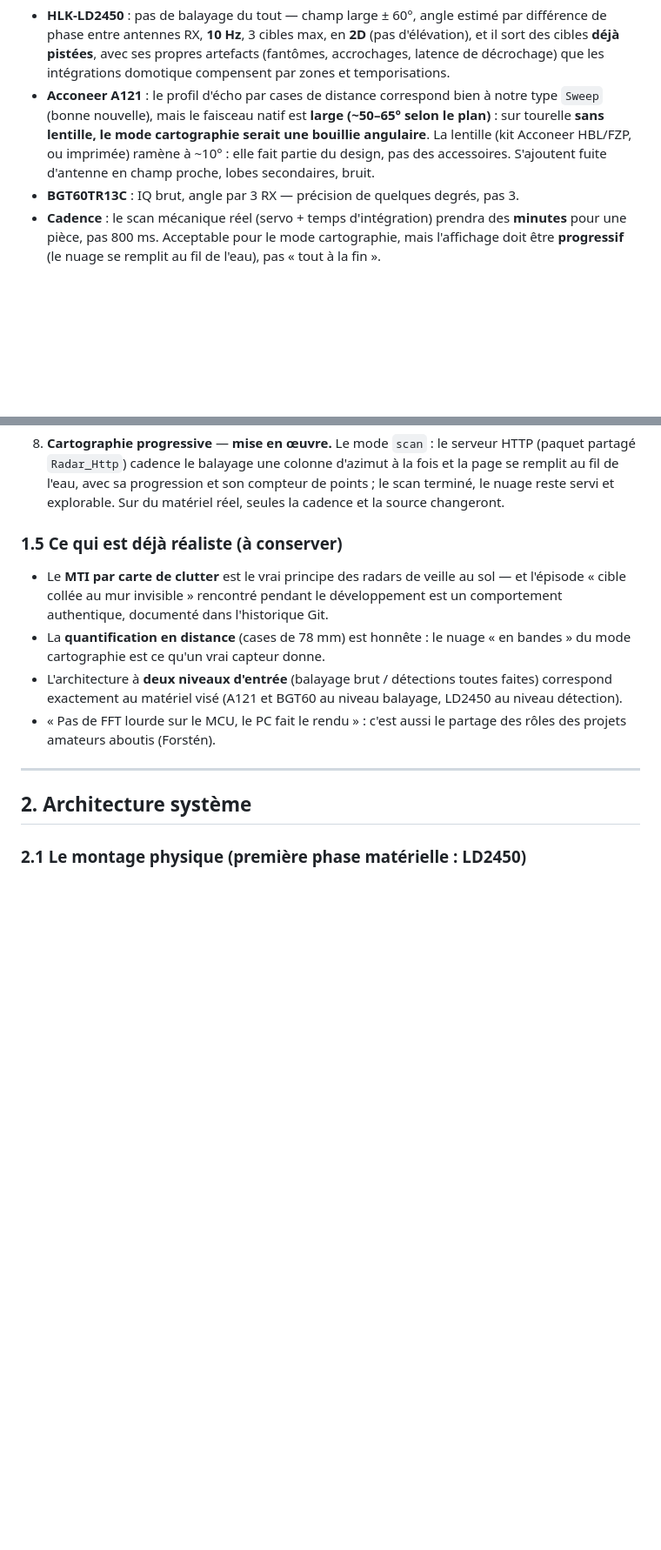
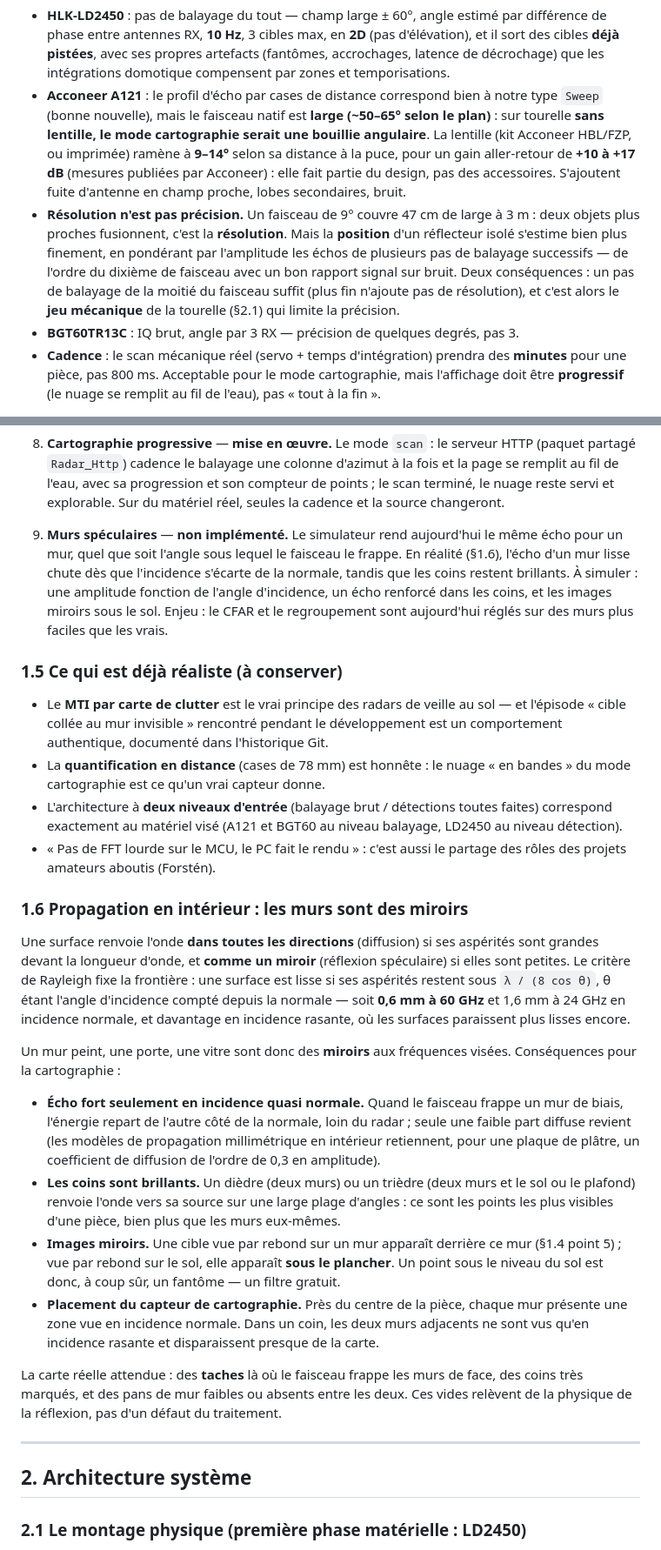
Before and after one commit to St3id/radar_fw, a Markdown page: documentation/public/ARCHITECTURE.md, 2 parts joined by grey strips. Shown at 87% size. Drawn GitHub-style; blank space fills up the shorter version.

Commit message:
docs : murs miroirs a 60 GHz (realisme point 9), lentille A121 a 9-14 degres

```diff
--- a/documentation/public/ARCHITECTURE.md
+++ b/documentation/public/ARCHITECTURE.md
@@ -97,9 +97,18 @@ capteur envisagé ne fait ça nativement** :
   notre type `Sweep` (bonne nouvelle), mais le faisceau natif est **large
   (~50–65° selon le plan)** : sur tourelle **sans lentille, le mode
   cartographie serait une bouillie angulaire**. La lentille (kit Acconeer
-  HBL/FZP, ou imprimée) ramène à ~10° : elle fait partie du design, pas des
-  accessoires. S'ajoutent fuite d'antenne en champ proche, lobes secondaires,
-  bruit.
+  HBL/FZP, ou imprimée) ramène à **9–14°** selon sa distance à la puce, pour
+  un gain aller-retour de **+10 à +17 dB** (mesures publiées par Acconeer) :
+  elle fait partie du design, pas des accessoires. S'ajoutent fuite
+  d'antenne en champ proche, lobes secondaires, bruit.
+- **Résolution n'est pas précision.** Un faisceau de 9° couvre 47 cm de
+  large à 3 m : deux objets plus proches fusionnent, c'est la
+  **résolution**. Mais la **position** d'un réflecteur isolé s'estime bien
+  plus finement, en pondérant par l'amplitude les échos de plusieurs pas de
+  balayage successifs — de l'ordre du dixième de faisceau avec un bon
+  rapport signal sur bruit. Deux conséquences : un pas de balayage de la
+  moitié du faisceau suffit (plus fin n'ajoute pas de résolution), et c'est
+  alors le **jeu mécanique** de la tourelle (§2.1) qui limite la précision.
 - **BGT60TR13C** : IQ brut, angle par 3 RX — précision de quelques degrés, pas
   3.
 - **Cadence** : le scan mécanique réel (servo + temps d'intégration) prendra
@@ -180,6 +189,14 @@ Numérotation **stable** : plusieurs commentaires du code source y renvoient
    progression et son compteur de points ; le scan terminé, le nuage reste
    servi et explorable. Sur du matériel réel, seules la cadence et la source
    changeront.
+9. **Murs spéculaires** — **non implémenté.** Le simulateur rend
+   aujourd'hui le même écho pour un mur, quel que soit l'angle sous lequel le
+   faisceau le frappe. En réalité (§1.6), l'écho d'un mur lisse chute dès que
+   l'incidence s'écarte de la normale, tandis que les coins restent
+   brillants. À simuler : une amplitude fonction de l'angle d'incidence, un
+   écho renforcé dans les coins, et les images miroirs sous le sol. Enjeu :
+   le CFAR et le regroupement sont aujourd'hui réglés sur des murs plus
+   faciles que les vrais.
 
 ### 1.5 Ce qui est déjà réaliste (à conserver)
 
@@ -194,6 +211,42 @@ Numérotation **stable** : plusieurs commentaires du code source y renvoient
   niveau balayage, LD2450 au niveau détection).
 - « Pas de FFT lourde sur le MCU, le PC fait le rendu » : c'est aussi le
   partage des rôles des projets amateurs aboutis (Forstén).
+
+### 1.6 Propagation en intérieur : les murs sont des miroirs
+
+Une surface renvoie l'onde **dans toutes les directions** (diffusion) si ses
+aspérités sont grandes devant la longueur d'onde, et **comme un miroir**
+(réflexion spéculaire) si elles sont petites. Le critère de Rayleigh fixe la
+frontière : une surface est lisse si ses aspérités restent sous
+`λ / (8 cos θ)`, θ étant l'angle d'incidence compté depuis la normale — soit
+**0,6 mm à 60 GHz** et 1,6 mm à 24 GHz en incidence normale, et davantage en
+incidence rasante, où les surfaces paraissent plus lisses encore.
+
+Un mur peint, une porte, une vitre sont donc des **miroirs** aux fréquences
+visées. Conséquences pour la cartographie :
+
+- **Écho fort seulement en incidence quasi normale.** Quand le faisceau
+  frappe un mur de biais, l'énergie repart de l'autre côté de la normale,
+  loin du radar ; seule une faible part diffuse revient (les modèles de
+  propagation millimétrique en intérieur retiennent, pour une plaque de
+  plâtre, un coefficient de diffusion de l'ordre de 0,3 en amplitude).
+- **Les coins sont brillants.** Un dièdre (deux murs) ou un trièdre (deux
+  murs et le sol ou le plafond) renvoie l'onde vers sa source sur une large
+  plage d'angles : ce sont les points les plus visibles d'une pièce, bien
+  plus que les murs eux-mêmes.
+- **Images miroirs.** Une cible vue par rebond sur un mur apparaît derrière
+  ce mur (§1.4 point 5) ; vue par rebond sur le sol, elle apparaît **sous le
+  plancher**. Un point sous le niveau du sol est donc, à coup sûr, un
+  fantôme — un filtre gratuit.
+- **Placement du capteur de cartographie.** Près du centre de la pièce,
+  chaque mur présente une zone vue en incidence normale. Dans un coin, les
+  deux murs adjacents ne sont vus qu'en incidence rasante et disparaissent
+  presque de la carte.
+
+La carte réelle attendue : des **taches** là où le faisceau frappe les murs
+de face, des coins très marqués, et des pans de mur faibles ou absents entre
+les deux. Ces vides relèvent de la physique de la réflexion, pas d'un défaut
+du traitement.
 
 ---
 
```
Also changed, not shown: other parts of documentation/public/ARCHITECTURE.md (+5 -0 lines).
